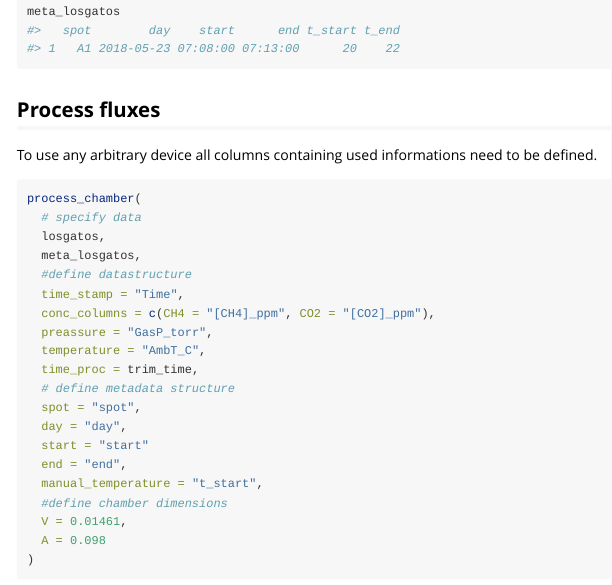
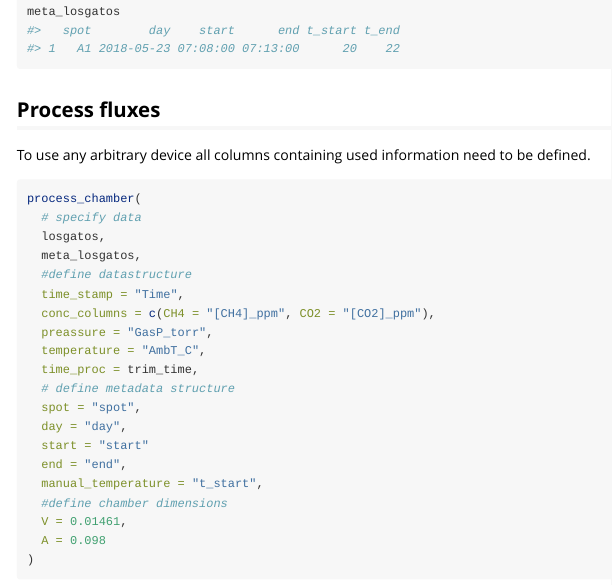
Before and after one commit to tekknosol/glimmr, an R Markdown document (vignettes/glimmr.Rmd): the page in a window 1100 px wide, from 910 px down. Rendered offline with R 4.5, knitr and Pandoc, with nearby package versions.

Commit message:
fix typo

````diff
--- a/vignettes/glimmr.Rmd
+++ b/vignettes/glimmr.Rmd
@@ -55,7 +55,7 @@ meta_losgatos
 ```
 
 ## Process fluxes
-To use any arbitrary device all columns containing used informations need to be
+To use any arbitrary device all columns containing used information need to be
 defined.
 ```{r, eval=FALSE}
 process_chamber(
````
Also changed, not shown: 1 other file.
